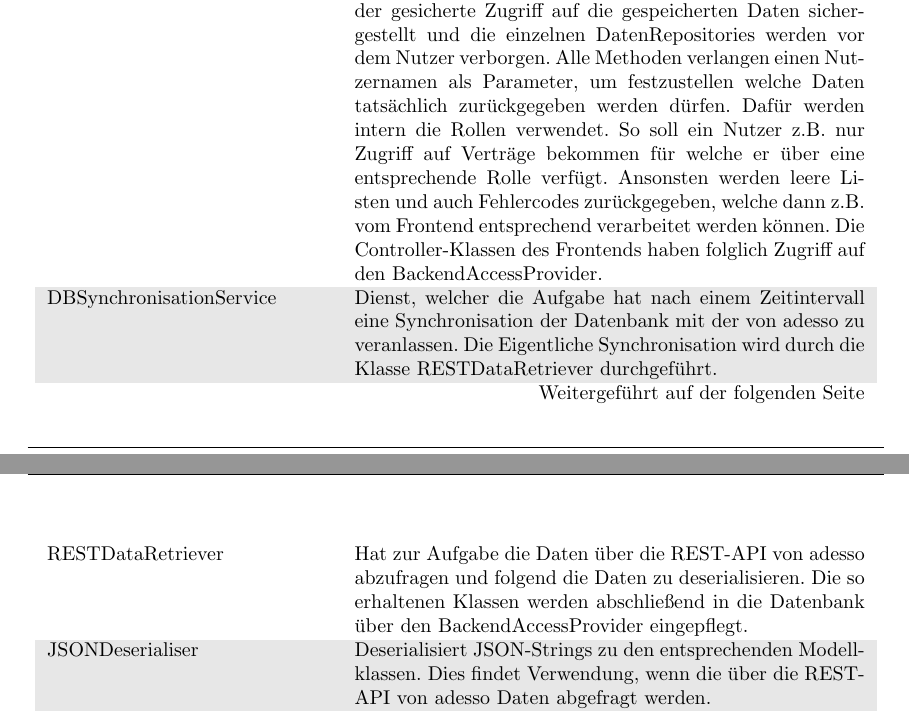
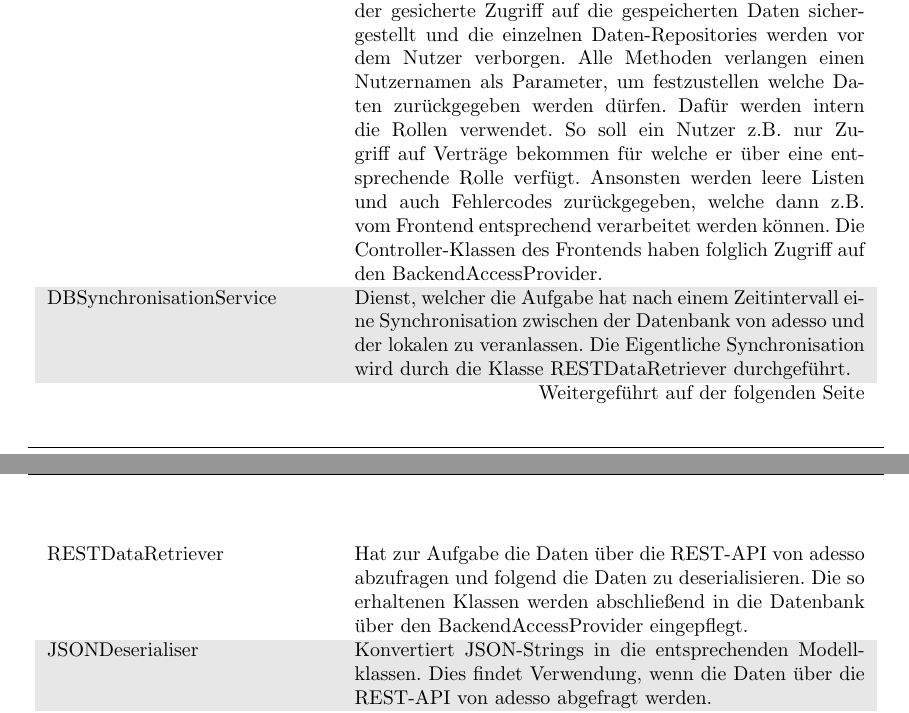
Before and after one commit to atakan-kara99/SmartBuildingSolutions, a LaTeX document (Entwurfsdoku/entwurfsdoku.tex, which reads Entwurfsdoku/kapitel/klassendiagramme.tex): two parts of pages 21 and 22 of 27, joined at a grey line, cut so that both start at the same text. Compiled offline with pdfLaTeX.

Commit message:
Update klassendiagramme.tex

```diff
--- a/Entwurfsdoku/kapitel/klassendiagramme.tex
+++ b/Entwurfsdoku/kapitel/klassendiagramme.tex
@@ -139,15 +139,15 @@ Zusätzlich existiert zu jeder Organisation min. ein OrgAdmin, der ebenfalls auf
 	\rowcolor[HTML]{E7E7E7}
 	*Repository & Verwaltet die jeweilige Datenmodellklasse. Bietet spezielle Zugriffsfunktionen für eine einfachere Nutzung \\
 	BackendAccessProvider & Bietet die eigentliche Funktionalität des Backends innerhalb der Server-Applikation an. Über diese Klasse wird der gesicherte Zugriff auf die gespeicherten Daten sichergestellt und die
-    einzelnen DatenRepositories werden vor dem Nutzer verborgen. Alle Methoden verlangen einen Nutzernamen als Parameter, um festzustellen welche Daten tatsächlich zurückgegeben werden dürfen. Dafür werden intern die Rollen verwendet.
+    einzelnen Daten-Repositories werden vor dem Nutzer verborgen. Alle Methoden verlangen einen Nutzernamen als Parameter, um festzustellen welche Daten zurückgegeben werden dürfen. Dafür werden intern die Rollen verwendet.
     So soll ein Nutzer z.B. nur Zugriff auf Verträge bekommen für welche er über eine entsprechende Rolle verfügt. Ansonsten werden leere Listen und auch Fehlercodes zurückgegeben, welche dann z.B. vom Frontend
     entsprechend verarbeitet werden können. Die Controller-Klassen des Frontends haben folglich Zugriff auf den BackendAccessProvider. \\
 	\rowcolor[HTML]{E7E7E7}
-	DBSynchronisationService & Dienst, welcher die Aufgabe hat nach einem Zeitintervall eine Synchronisation der Datenbank mit der von adesso zu veranlassen. Die Eigentliche Synchronisation wird
+	DBSynchronisationService & Dienst, welcher die Aufgabe hat nach einem Zeitintervall eine Synchronisation zwischen der Datenbank von adesso und der lokalen zu veranlassen. Die Eigentliche Synchronisation wird
     durch die Klasse RESTDataRetriever durchgeführt. \\
     RESTDataRetriever & Hat zur Aufgabe die Daten über die REST-API von adesso abzufragen und folgend die Daten zu deserialisieren. Die so erhaltenen Klassen werden abschließend in die Datenbank über den BackendAccessProvider eingepflegt. \\
 	\rowcolor[HTML]{E7E7E7}
-    JSONDeserialiser & Deserialisiert JSON-Strings zu den entsprechenden Modellklassen. Dies findet Verwendung, wenn die über die REST-API von adesso Daten abgefragt werden. \\
+    JSONDeserialiser & Konvertiert JSON-Strings in die entsprechenden Modellklassen. Dies findet Verwendung, wenn die Daten über die REST-API von adesso abgefragt werden. \\
 \end{longtable}
 
 \clearpage
```
